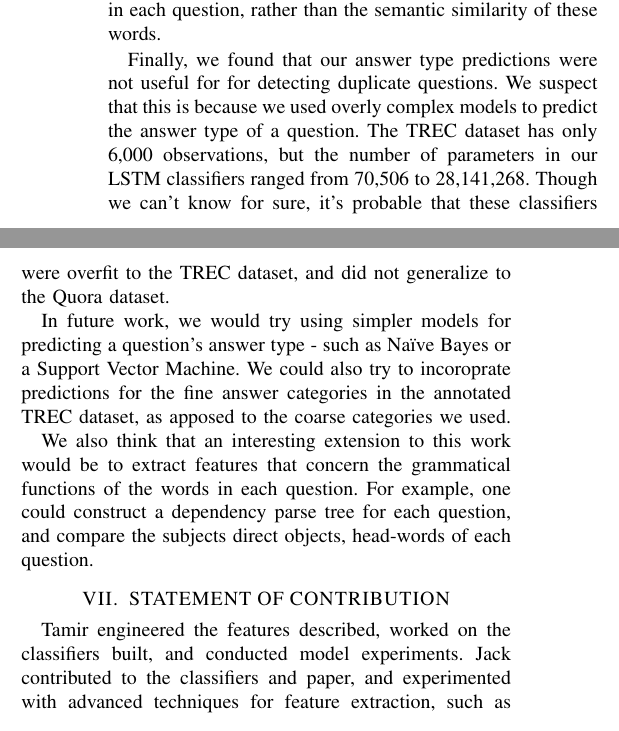
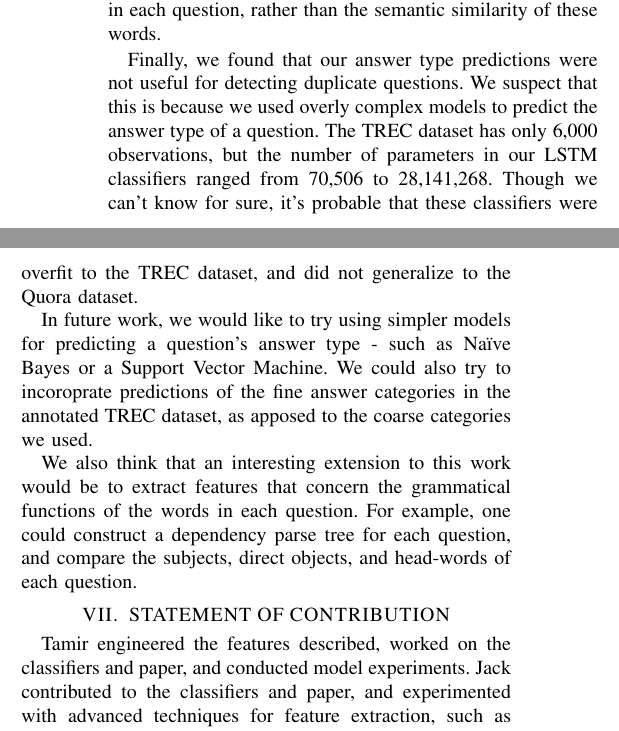
Before and after one commit to tamirbennatan/quora, a LaTeX paper (report/main.tex): two parts of the columns of page 5 of 6, joined at a grey line, cut so that both start at the same text. Compiled offline with pdfLaTeX.

Commit message:
final edits for tonight

```diff
--- a/report/main.tex
+++ b/report/main.tex
@@ -379,11 +379,11 @@ Using the three sets of features we describe in this paper, we were able to impr
 
 We also applied and extended a framework for modeling semantic similarities between short texts using knowledge-based word similarity scores, proposed by Mihalcea et al (2006). We found that these scores were useful in our classification task. These features were highly correlated with those calculated using Tf-Idf scores, however, and so it may be that these scores are capturing the specificity of the words in each question, rather than the semantic similarity of these words.
 
-Finally, we found that our answer type predictions were not useful for for detecting duplicate questions. We suspect that this is because we used overly complex models to predict the answer type of a question. The TREC dataset has only 6,000 observations, but the number of parameters in our LSTM classifiers ranged from 70,506 to 28,141,268. Though we can't know for sure, it's probable that these classifiers were overfit to the TREC dataset, and did not generalize to the Quora dataset.
+Finally, we found that our answer type predictions were not useful for detecting duplicate questions. We suspect that this is because we used overly complex models to predict the answer type of a question. The TREC dataset has only 6,000 observations, but the number of parameters in our LSTM classifiers ranged from 70,506 to 28,141,268. Though we can't know for sure, it's probable that these classifiers were overfit to the TREC dataset, and did not generalize to the Quora dataset.
 
-In future work, we would try using simpler models for predicting a question's answer type - such as Naïve Bayes or a Support Vector Machine. We could also try to incoroprate predictions for the fine answer categories in the annotated TREC dataset, as apposed to the coarse categories we used.
+In future work, we would like to try using simpler models for predicting a question's answer type - such as Naïve Bayes or a Support Vector Machine. We could also try to incoroprate predictions of the fine answer categories in the annotated TREC dataset, as apposed to the coarse categories we used.
 
-We also think that an interesting extension to this work would be to extract features that concern the grammatical functions of the words in each question. For example, one could construct a dependency parse tree for each question, and compare the subjects direct objects, head-words of each question.
+We also think that an interesting extension to this work would be to extract features that concern the grammatical functions of the words in each question. For example, one could construct a dependency parse tree for each question, and compare the subjects, direct objects, and head-words of each question.
 
 \addtolength{\textheight}{-12cm}   % This command serves to balance the column lengths
                                   % on the last page of the document manually. It shortens
@@ -405,7 +405,7 @@ We also think that an interesting extension to this work would be to extract fea
 
 \section{STATEMENT OF CONTRIBUTION}
 
-Tamir engineered the features described, worked on the classifiers built, and conducted model experiments. Jack contributed to the classifiers and paper, and experimented with advanced techniques for feature extraction, such as named entity recognition and headword extraction.
+Tamir engineered the features described, worked on the classifiers and paper, and conducted model experiments. Jack contributed to the classifiers and paper, and experimented with advanced techniques for feature extraction, such as named entity recognition and headword extraction.
 
 
 \section*{APPENDIX}
```
Also changed, not shown: report/main.pdf, 1 other file.
